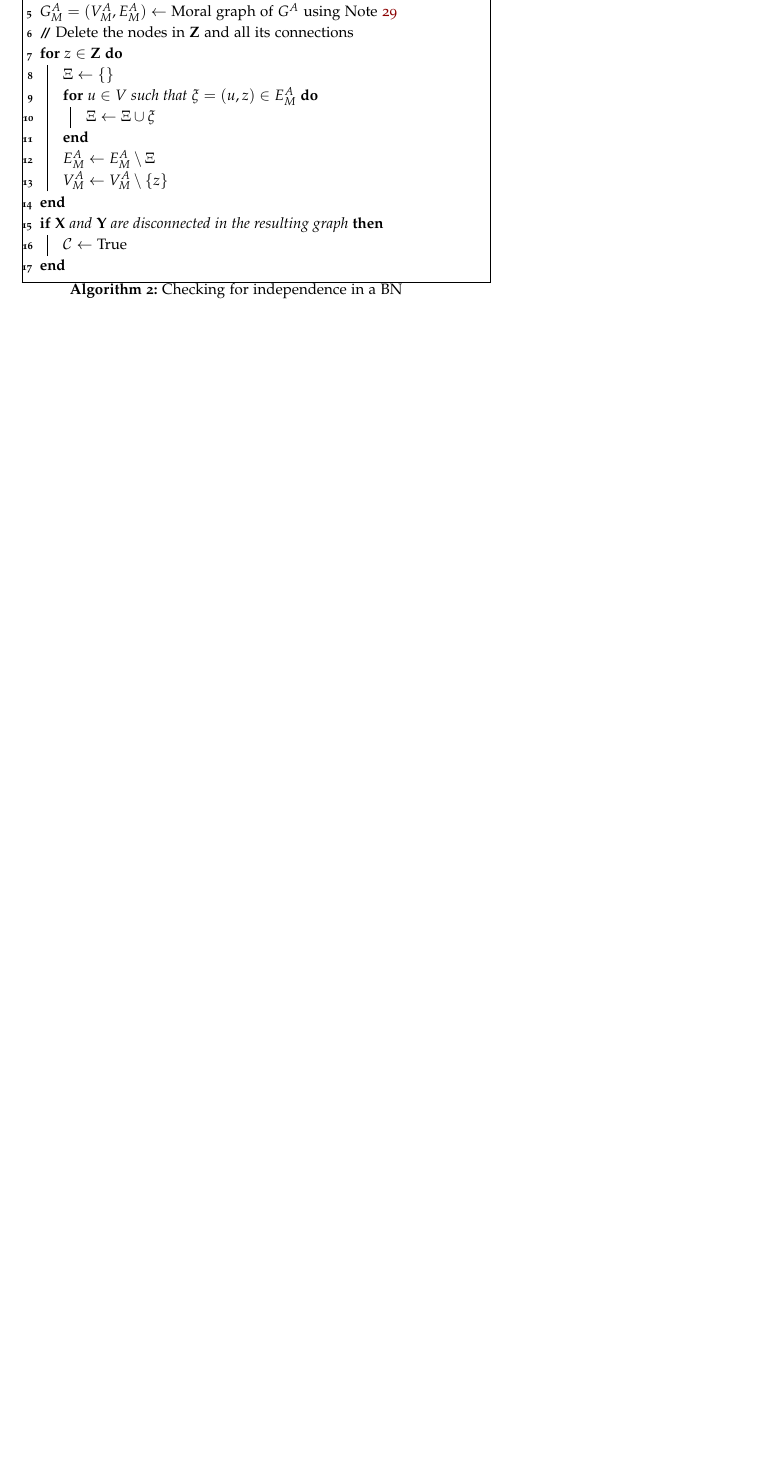
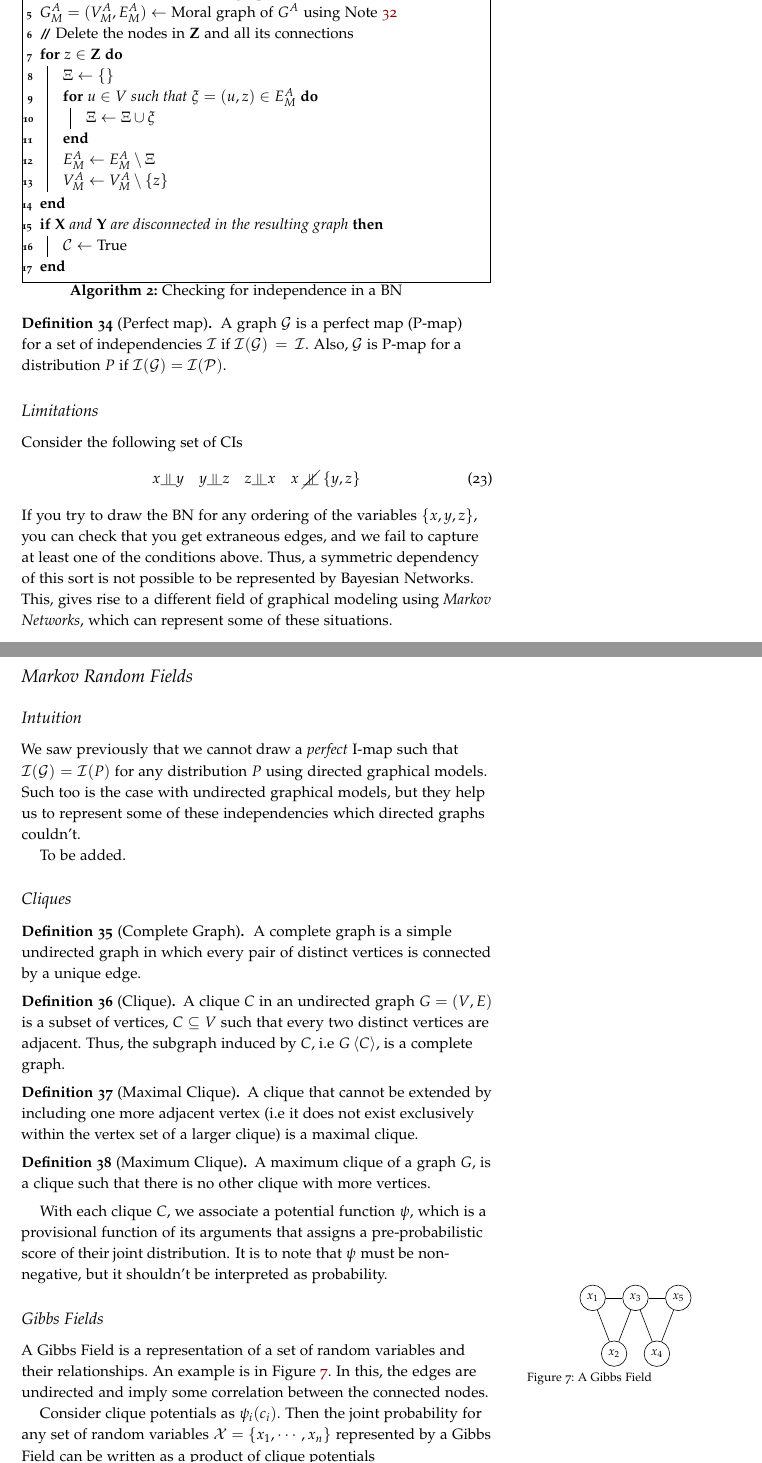
Before and after one commit to EeshaanJain/Advanced-Machine-Learning, a LaTeX document (0-main.tex, which reads 1-probabilistic-modeling.tex, 2-bayesian-networks.tex, 3-markov-random-fields.tex): part of page 10 of 10 before the commit and two parts of pages 12 and 13 of 14 after it, the two joined at a grey line, cut so that both start at the same text, the shorter picture padded with empty space. The pictures show the PDF file 0-main.pdf that the author committed with the source.

Commit message:
Started MRF

```diff
--- a/1-probabilistic-modeling.tex
+++ b/1-probabilistic-modeling.tex
@@ -86,7 +86,15 @@ If our distribution is positive (i.e, for all non-empty $\alpha \in \mathcal S,
 \begin{itemize}[leftmargin=1cm]
 	\item[$\diamond$] \textit{Intersection:}  $(\mathbf X \ind \mathbf Y|\mathbf Z, \mathbf W)\; \& \;(\mathbf X \ind \mathbf W|\mathbf Z, \mathbf Y) \implies (\mathbf X \ind \mathbf Y, \mathbf W|\mathbf Z)$
 \end{itemize}
-
+\begin{thm}\label{thm:factor}
+Consider $\mathcal{X} = \mathbf{\{X, Y, Z\}}$. Then $P\models (\mathbf X \ind \mathbf Y | \mathbf Z)$ if and only if we can write
+\begin{equation}
+P(\mathcal X) = \phi_1(\mathbf{X, Z})\phi_2(\mathbf{Y, Z})
+\end{equation}
+\end{thm}
+\begin{proof}
+Skipped.
+\end{proof}
 \subsection{Probabilistic Graphical Models}
 Given a set of $n$ random variables $\mathcal{X} = \{x_1, x_2, \cdots x_n\}$ where $n$ is large, we want to build a joint probability distribution $P$ over this set. Explicitly representing the joint distribution is computationally expensive, since just having binary values variables requires the joint distribution to specify $2^n-1$ numbers, and for more practical variables, the count is too large. \\
 \marginnote{An example of a query can be - \texttt{Estimate the fraction of people with a bachelor's degree}.}
--- a/2-bayesian-networks.tex
+++ b/2-bayesian-networks.tex
@@ -77,3 +86,6 @@ Note that we will use the following interchangeably - $P$ satisfies the local co
+\begin{proof}
+Skipped.
+\end{proof}
 \begin{thm}
 Given a distribution $P(x_1, x_2, \cdots, x_n)$ and a directed acyclic graph (DAG) $\mathcal{G}$,
 \begin{equation}
@@ -313,3 +367,12 @@ A moral graph of a directed acyclic graph $G$ is an undirected graph in which ea
 	}
 	\caption{Checking for independence in a BN}
 \end{algorithm}
+\begin{defn}[Perfect map]
+A graph $\mathcal G$ is a perfect map (P-map) for a set of independencies $\mathcal I$ if $\mathcal{I(G)} = \mathcal I$. Also, $\mathcal G$ is P-map for a distribution $P$ if $\mathcal{I(G) = I(P})$.
+\end{defn}
+\subsection{Limitations}
+Consider the following set of CIs
+\begin{equation}
+	x \ind y \quad y \ind z \quad z \ind x \quad x \;\cancel\ind\; \{y, z\}
+\end{equation}
+If you try to draw the BN for any ordering of the variables $\{x, y, z\}$, you can check that you get extraneous edges, and we fail to capture at least one of the conditions above. Thus, a symmetric dependency of this sort is not possible to be represented by Bayesian Networks. This, gives rise to a different field of graphical modeling using \textit{Markov Networks}, which can represent some of these situations.
--- /dev/null
+++ b/3-markov-random-fields.tex
@@ -0,0 +1,26 @@
+\section{Markov Random Fields}
+\subsection{Intuition}
+We saw previously that we cannot draw a \textit{perfect} I-map such that $\mathcal I(\mathcal G) = \mathcal{I}(P)$ for any distribution $P$ using directed graphical models. Such too is the case with undirected graphical models, but they help us to represent some of these independencies which directed graphs couldn't.\\
+To be added.
+
+\subsection{Cliques}
+\begin{defn}[Complete Graph]
+A complete graph is a simple undirected graph in which every pair of distinct vertices is connected by a unique edge.
+\end{defn}
+
+\begin{defn}[Clique]
+A clique $C$ in an undirected graph $G = (V,E)$ is a subset of vertices, $C\subseteq V$ such that every two distinct vertices are adjacent. Thus, the subgraph induced by $C$, i.e $G\braket{C}$, is a complete graph.
+\end{defn}
+
+\begin{defn}[Maximal Clique]
+A clique that cannot be extended by including one more adjacent vertex (i.e it does not exist exclusively within the vertex set of a larger clique) is a maximal clique.
+\end{defn}
+
+\begin{defn}[Maximum Clique]
+A maximum clique of a graph $G$, is a clique such that there is no other clique with more vertices.
+\end{defn}
+With each clique $C$, we associate a potential function $\psi$, which is a provisional function of its arguments that assigns a pre-probabilistic score of their joint distribution. It is to note that $\psi$ must be non-negative, but it shouldn't be interpreted as probability.
+
+\subsection{Gibbs Fields}
+\begin{marginfigure}
+\centering
@@ -0,0 +39,25 @@
+\end{tikzpicture}
+\caption{A Gibbs Field}
+\label{fig:gibbs-field-ex}
+\end{marginfigure}
+A Gibbs Field is a representation of a set of random variables and their relationships. An example is in Figure \ref{fig:gibbs-field-ex}. In this, the edges are undirected and imply some correlation between the connected nodes. \\
+Consider clique potentials as $\psi_i(c_i)$. Then the joint probability for any set of random variables $\mathcal{X} = \{x_1, \cdots, x_n\}$ represented by a Gibbs Field can be written as a product of clique potentials
+\begin{equation}
+P(\mathcal X) = \dfrac{1}{Z} \prod_{c_i \in C} \psi_i(c_i)
+\end{equation}
+$Z$ is a normalizing constant required to create a valid probability distribution, i.e
+\begin{equation}
+Z = \sum_x \prod_{c_i \in C}\psi_i(C_i)
+\end{equation}
+\begin{rem}
+For any Gibbs Field, there is a subset $\hat{C}$ of $C$ consisting of only maximal cliques, which are not proper subsets of any other cliques. We write the potentials for these maximal cliques as products of all potentials of their sub-cliques, and thus state the joint probability as
+\begin{equation}
+	P(\mathcal X) = \dfrac{1}{Z}\prod_{c_i \in \hat C} \hat{\psi}_i(c_i)
+\end{equation}
+\end{rem}
+\subsection{Formal Definition}
+\begin{defn}[Markov Random Field]
+	A Markov Random Field (MRF) is a probability distribution $P$ over variables $x_1, \cdots, x_n$ defined by an undirected graph $G$ in which nodes correspond to variables $x_i$ and has the form
+	\begin{equation}
+		P(x_1, x_2, \cdots, x_n) = \dfrac{1}{Z}\prod_{c \in C} \psi_c(x_c)
+	\end{equation}
```
Also changed, not shown: 0-main.tex (+2 -2 lines), 0-main.pdf, 2-bayesian-networks.tex (57 more changed lines), 3-markov-random-fields.tex (18 more changed lines).
